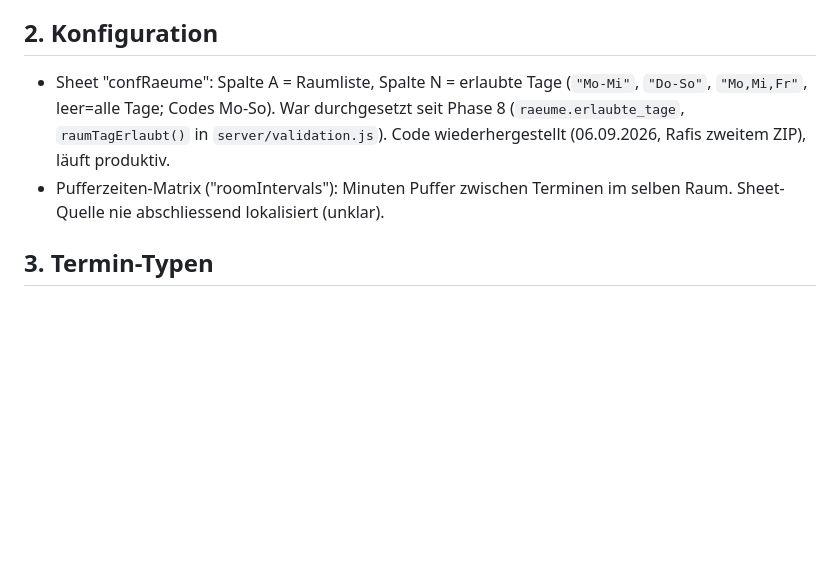
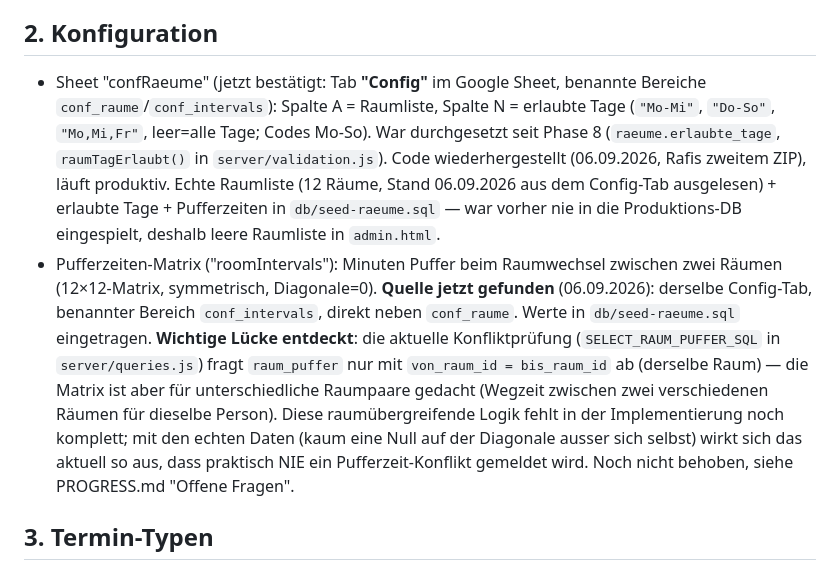
Before and after one commit to raficello/zwt-probeplan-app, a Markdown page: REFERENCE.md, the part around the change. Drawn GitHub-style; blank space fills up the shorter version.

```diff
--- a/REFERENCE.md
+++ b/REFERENCE.md
@@ -29,12 +29,28 @@ Termine.
 
 ## 2. Konfiguration
 
-- Sheet "confRaeume": Spalte A = Raumliste, Spalte N = erlaubte Tage
-  (`"Mo-Mi"`, `"Do-So"`, `"Mo,Mi,Fr"`, leer=alle Tage; Codes Mo-So). War
-  durchgesetzt seit Phase 8 (`raeume.erlaubte_tage`, `raumTagErlaubt()` in
-  `server/validation.js`). Code wiederhergestellt (06.09.2026, Rafis zweitem ZIP), läuft produktiv.
-- Pufferzeiten-Matrix ("roomIntervals"): Minuten Puffer zwischen Terminen
-  im selben Raum. Sheet-Quelle nie abschliessend lokalisiert (unklar).
+- Sheet "confRaeume" (jetzt bestätigt: Tab **"Config"** im Google Sheet,
+  benannte Bereiche `conf_raume`/`conf_intervals`): Spalte A = Raumliste,
+  Spalte N = erlaubte Tage (`"Mo-Mi"`, `"Do-So"`, `"Mo,Mi,Fr"`, leer=alle
+  Tage; Codes Mo-So). War durchgesetzt seit Phase 8 (`raeume.erlaubte_tage`,
+  `raumTagErlaubt()` in `server/validation.js`). Code wiederhergestellt
+  (06.09.2026, Rafis zweitem ZIP), läuft produktiv. Echte Raumliste (12
+  Räume, Stand 06.09.2026 aus dem Config-Tab ausgelesen) + erlaubte Tage +
+  Pufferzeiten in `db/seed-raeume.sql` — war vorher nie in die
+  Produktions-DB eingespielt, deshalb leere Raumliste in `admin.html`.
+- Pufferzeiten-Matrix ("roomIntervals"): Minuten Puffer beim Raumwechsel
+  zwischen zwei Räumen (12×12-Matrix, symmetrisch, Diagonale=0). **Quelle
+  jetzt gefunden** (06.09.2026): derselbe Config-Tab, benannter Bereich
+  `conf_intervals`, direkt neben `conf_raume`. Werte in `db/seed-raeume.sql`
+  eingetragen. **Wichtige Lücke entdeckt**: die aktuelle Konfliktprüfung
+  (`SELECT_RAUM_PUFFER_SQL` in `server/queries.js`) fragt `raum_puffer`
+  nur mit `von_raum_id = bis_raum_id` ab (derselbe Raum) — die Matrix ist
+  aber für unterschiedliche Raumpaare gedacht (Wegzeit zwischen zwei
+  verschiedenen Räumen für dieselbe Person). Diese raumübergreifende Logik
+  fehlt in der Implementierung noch komplett; mit den echten Daten (kaum
+  eine Null auf der Diagonale ausser sich selbst) wirkt sich das aktuell
+  so aus, dass praktisch NIE ein Pufferzeit-Konflikt gemeldet wird. Noch
+  nicht behoben, siehe PROGRESS.md "Offene Fragen".
 
 ## 3. Termin-Typen
 
```
Also changed, not shown: PROGRESS.md (+25 -2 lines).
